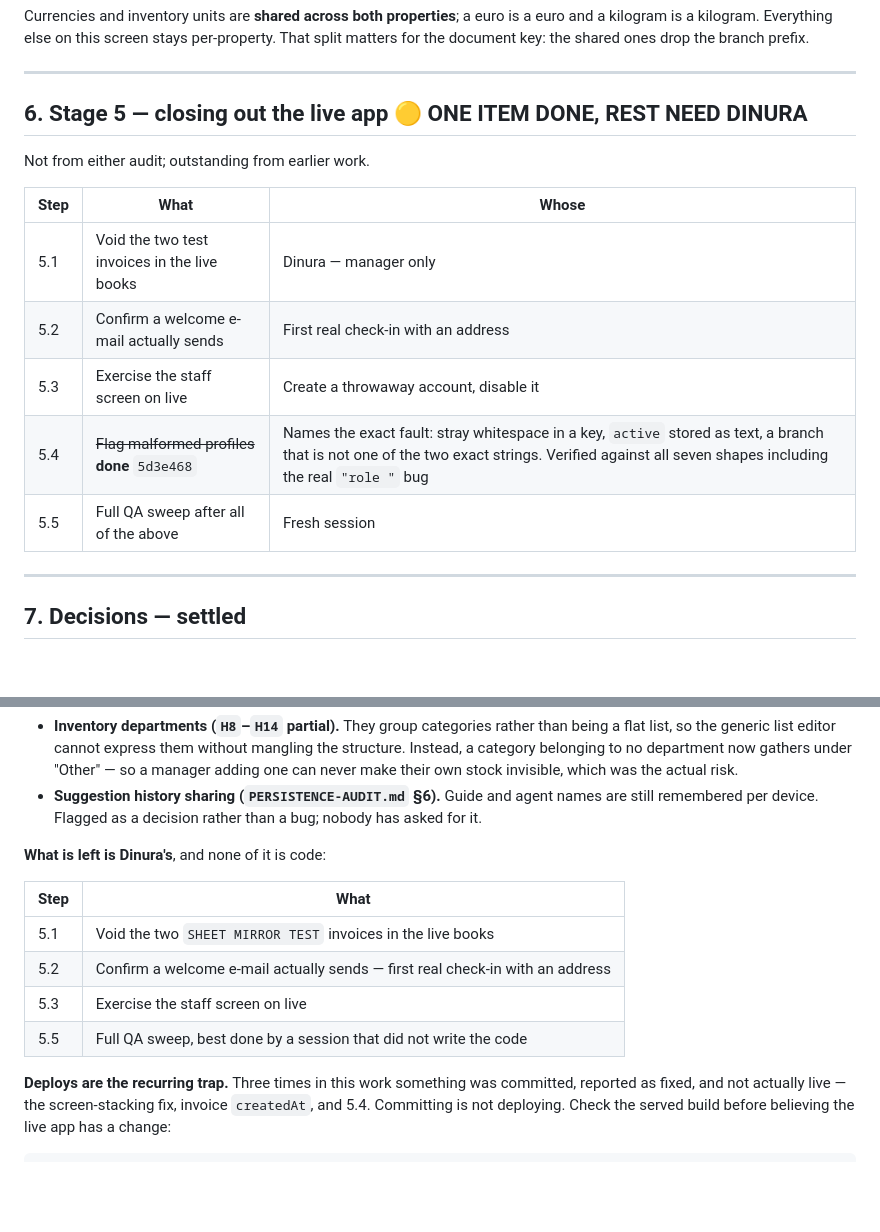
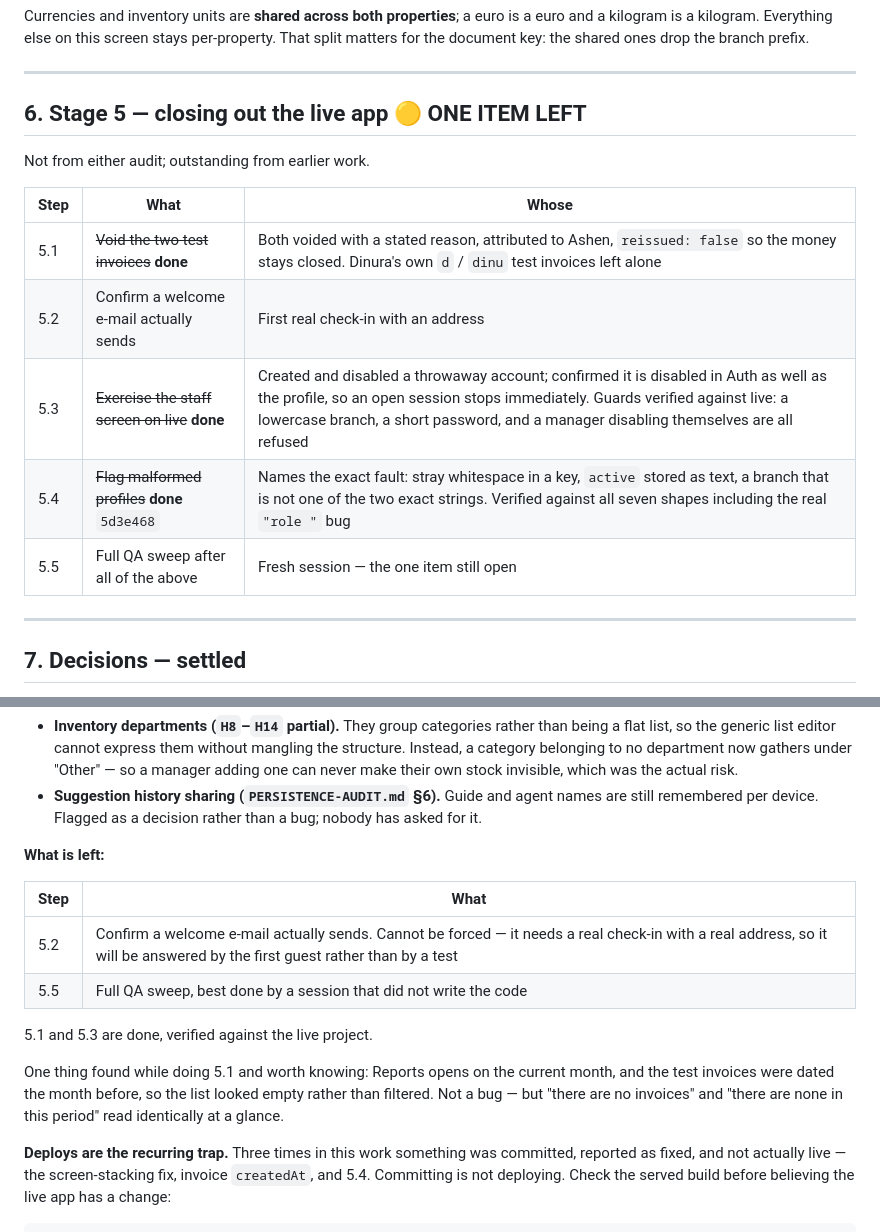
Before and after one commit to dinurasalgado33-oss/invoice_generator, a Markdown page: EXECUTION-PLAN.md, 2 parts joined by grey strips. Rendered like a GitHub page; blank space fills up the shorter version.

Commit message:
5.1 and 5.3 done, verified against the live project
Both SHEET MIRROR TEST invoices voided with a stated reason, attributed
to Ashen, and re-issue deliberately left unticked so the money stays
closed rather than returning to a tab — they were never real charges.
Dinura's own `d` and `dinu` test invoices were left alone; only the two
he authorised were touched.

The staff screen exercised end to end on live: a throwaway account
created, confirmed healthy with no reported problems, then disabled —
and disabled in Auth as well as in the profile, so an open session stops
working immediately instead of lingering until its token expires. Left
disabled rather than deleted, because deleting would orphan its sign-in
history in `logins`.

Its guards were checked against the live rules rather than assumed: a
lowercase "arugam bay" branch, a six-character password, and a manager
disabling their own account are each refused with a specific message.

5.4 confirmed properly deployed at the same time — the function returns
problems: [] for all three live accounts, which means the validator ran
and found nothing, rather than the field being absent.

Co-Authored-By: Claude Opus 5 <noreply@anthropic.com>

```diff
--- a/EXECUTION-PLAN.md
+++ b/EXECUTION-PLAN.md
@@ -113,17 +113,17 @@ shared ones drop the branch prefix.
 
 ---
 
-## 6. Stage 5 — closing out the live app 🟡 ONE ITEM DONE, REST NEED DINURA
+## 6. Stage 5 — closing out the live app 🟡 ONE ITEM LEFT
 
 Not from either audit; outstanding from earlier work.
 
 | Step | What | Whose |
 |---|---|---|
-| 5.1 | Void the two test invoices in the live books | Dinura — manager only |
+| 5.1 | ~~Void the two test invoices~~ **done** | Both voided with a stated reason, attributed to Ashen, `reissued: false` so the money stays closed. Dinura's own `d` / `dinu` test invoices left alone |
 | 5.2 | Confirm a welcome e-mail actually sends | First real check-in with an address |
-| 5.3 | Exercise the staff screen on live | Create a throwaway account, disable it |
+| 5.3 | ~~Exercise the staff screen on live~~ **done** | Created and disabled a throwaway account; confirmed it is disabled in Auth as well as the profile, so an open session stops immediately. Guards verified against live: a lowercase branch, a short password, and a manager disabling themselves are all refused |
 | 5.4 | ~~Flag malformed profiles~~ **done** `5d3e468` | Names the exact fault: stray whitespace in a key, `active` stored as text, a branch that is not one of the two exact strings. Verified against all seven shapes including the real `"role "` bug |
-| 5.5 | Full QA sweep after all of the above | Fresh session |
+| 5.5 | Full QA sweep after all of the above | Fresh session — the one item still open |
 
 ---
 
@@ -208,14 +208,20 @@ two recorded below as deliberate.
   agent names are still remembered per device. Flagged as a decision
   rather than a bug; nobody has asked for it.
 
-**What is left is Dinura's**, and none of it is code:
+**What is left:**
 
 | Step | What |
 |---|---|
-| 5.1 | Void the two `SHEET MIRROR TEST` invoices in the live books |
-| 5.2 | Confirm a welcome e-mail actually sends — first real check-in with an address |
-| 5.3 | Exercise the staff screen on live |
+| 5.2 | Confirm a welcome e-mail actually sends. Cannot be forced — it needs a real check-in with a real address, so it will be answered by the first guest rather than by a test |
 | 5.5 | Full QA sweep, best done by a session that did not write the code |
+
+5.1 and 5.3 are done, verified against the live project.
+
+One thing found while doing 5.1 and worth knowing: Reports opens on the
+current month, and the test invoices were dated the month before, so the
+list looked empty rather than filtered. Not a bug — but "there are no
+invoices" and "there are none in this period" read identically at a
+glance.
 
 **Deploys are the recurring trap.** Three times in this work something was
 committed, reported as fixed, and not actually live — the screen-stacking
```
